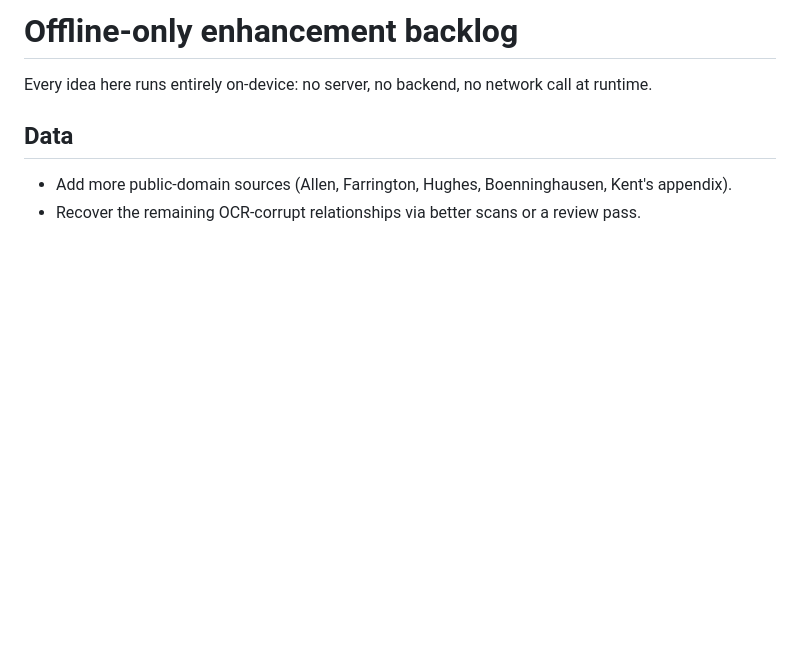
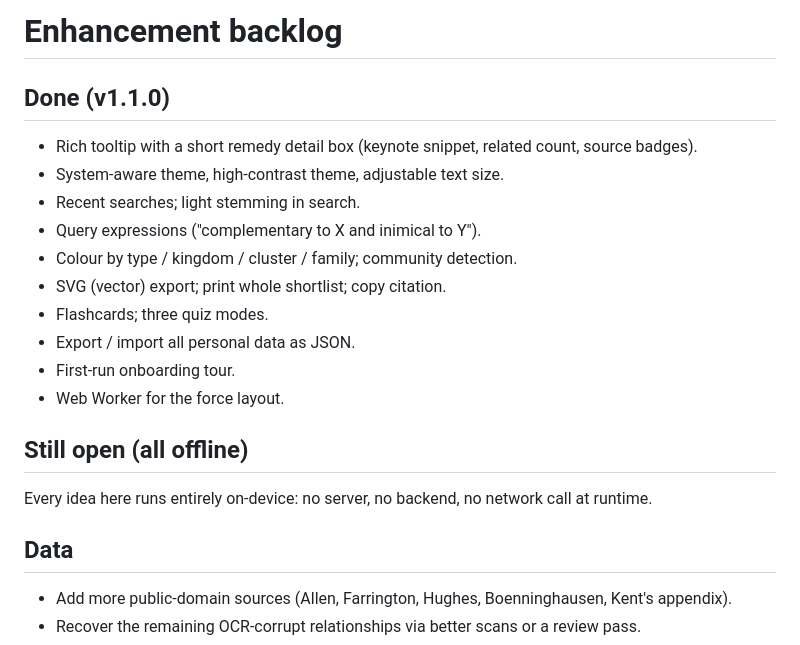
Before and after one commit to drsamonline/remedy-relationship-explorer, a Markdown page: docs/enhancements.md, the part around the change. Drawn GitHub-style; blank space fills up the shorter version.

Commit message:
Update docs/enhancements.md (v1.1.0)

```diff
--- a/docs/enhancements.md
+++ b/docs/enhancements.md
@@ -1,4 +1,18 @@
-# Offline-only enhancement backlog
+# Enhancement backlog
+
+## Done (v1.1.0)
+- Rich tooltip with a short remedy detail box (keynote snippet, related count, source badges).
+- System-aware theme, high-contrast theme, adjustable text size.
+- Recent searches; light stemming in search.
+- Query expressions ("complementary to X and inimical to Y").
+- Colour by type / kingdom / cluster / family; community detection.
+- SVG (vector) export; print whole shortlist; copy citation.
+- Flashcards; three quiz modes.
+- Export / import all personal data as JSON.
+- First-run onboarding tour.
+- Web Worker for the force layout.
+
+## Still open (all offline)
 
 Every idea here runs entirely on-device: no server, no backend, no network call at runtime.
 
```
